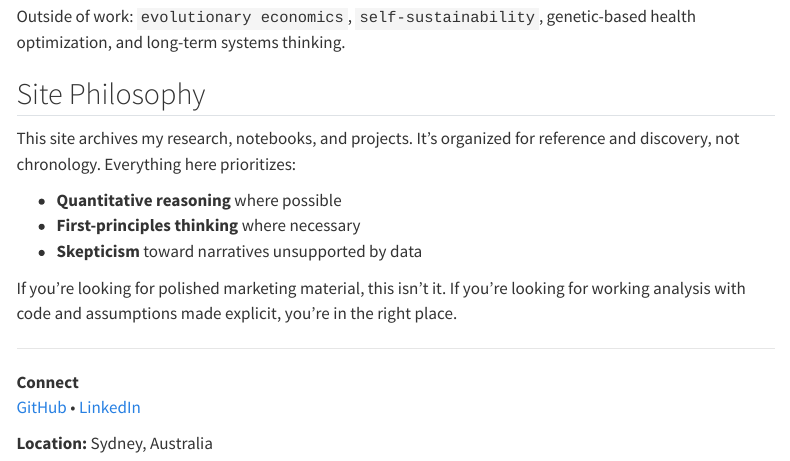
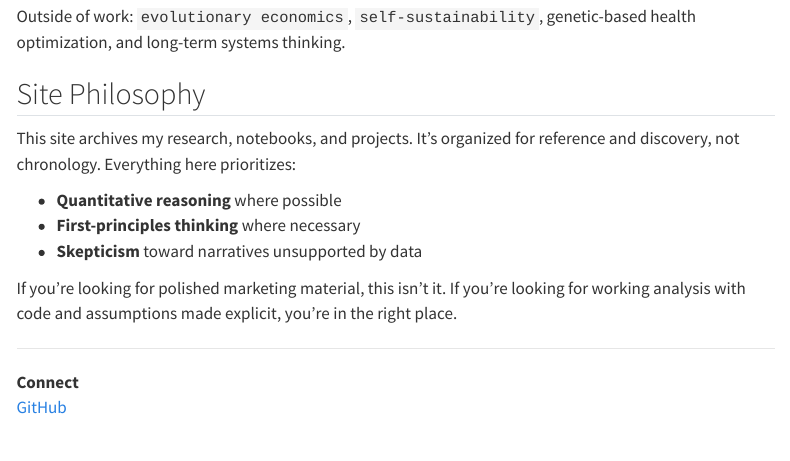
Before and after one commit to dbose/dbose.github.io, a Quarto document (about.qmd): the page in a window 1100 px wide, from 1130 px down. Rendered offline with R 4.5, knitr and Pandoc in place of Quarto, with nearby package versions; menus at the side of the page are left out.

Commit message:
Remove LinkedIn and location from about.qmd
Simplify the Connect section in about.qmd by removing the LinkedIn link and the Location line, leaving only the GitHub link.

```diff
--- a/about.qmd
+++ b/about.qmd
@@ -53,6 +53,4 @@ If you're looking for polished marketing material, this isn't it. If you're look
 ---
 
 **Connect**
-[GitHub](https://github.com/dbose) • [LinkedIn](https://www.linkedin.com/in/your-profile/)
-
-**Location:** Sydney, Australia
+[GitHub](https://github.com/dbose)
```
